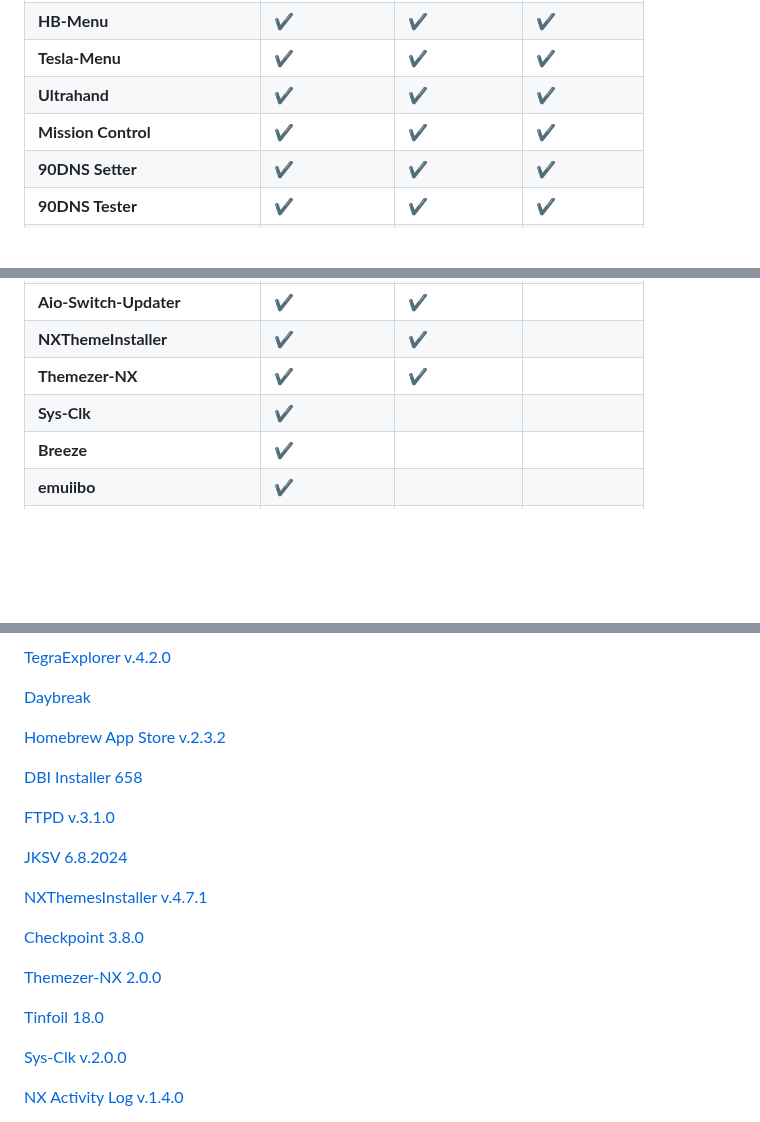
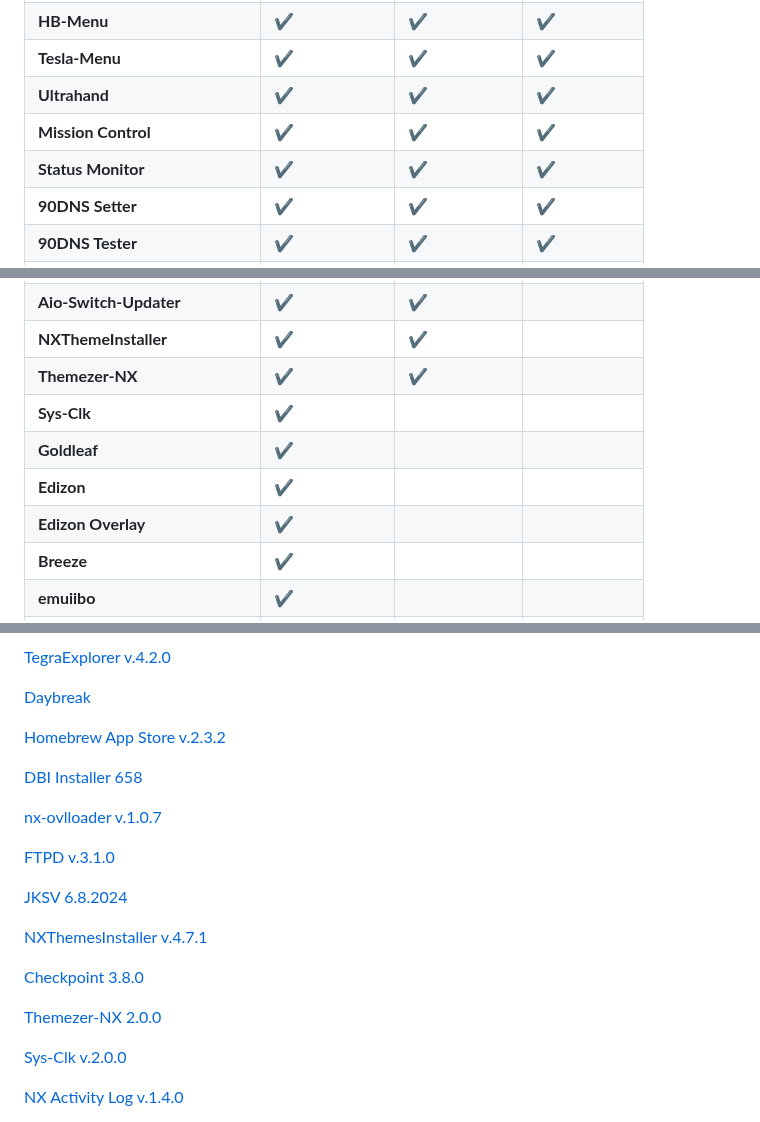
Before and after one commit to Nico-Shock/Grey-NX-Pack, a Markdown page: README.md, 3 parts joined by grey strips. Rendered like a GitHub page; blank space fills up the shorter version.

```diff
--- a/README.md
+++ b/README.md
@@ -20,6 +20,7 @@ English Version:
 | **Tesla-Menu**                | ✔️                   | ✔️                   | ✔️                   |
 | **Ultrahand**                 | ✔️                   | ✔️                   | ✔️                   |
 | **Mission Control**           | ✔️                   | ✔️                   | ✔️                   |
+| **Status Monitor**            | ✔️                   | ✔️                   | ✔️                   |
 | **90DNS Setter**              | ✔️                   | ✔️                   | ✔️                   |
 | **90DNS Tester**              | ✔️                   | ✔️                   | ✔️                   |
 | **Daybreak**                  | ✔️                   | ✔️                   |                     |
@@ -31,6 +32,9 @@ English Version:
 | **NXThemeInstaller**          | ✔️                   | ✔️                   |                     |
 | **Themezer-NX**               | ✔️                   | ✔️                   |                     |
 | **Sys-Clk**                   | ✔️                   |                     |                     |
+| **Goldleaf**                  | ✔️                    |                    |                     |
+| **Edizon**                    | ✔️                    |                  |                     |
+| **Edizon Overlay**            | ✔️                   |                   |                     |
 | **Breeze**                    | ✔️                   |                     |                     |
 | **emuiibo**                   | ✔️                   |                     |                     |
 | **NX Activity Log**           | ✔️                   |                     |                     |
@@ -67,6 +71,8 @@ English Version:
 
 [DBI Installer 658](https://github.com/rashevskyv/dbi/releases/tag/658)
 
+[nx-ovlloader v.1.0.7](https://github.com/WerWolv/nx-ovlloader/releases/tag/v1.0.7)
+
 [FTPD v.3.1.0](https://github.com/mtheall/ftpd/releases/tag/v3.1.0)
 
 [JKSV 6.8.2024](https://github.com/J-D-K/JKSV/releases/tag/08%2F06%2F2024)
@@ -76,8 +82,6 @@ English Version:
 [Checkpoint 3.8.0](https://github.com/BernardoGiordano/Checkpoint/releases/tag/v3.8.0)
 
 [Themezer-NX 2.0.0](https://github.com/suchmememanyskill/themezer-nx/releases/tag/2.0.0)
-
-[Tinfoil 18.0](https://tinfoil.io/Download)
 
 [Sys-Clk v.2.0.0](https://github.com/retronx-team/sys-clk/releases/tag/2.0.0-rc)
 
```
